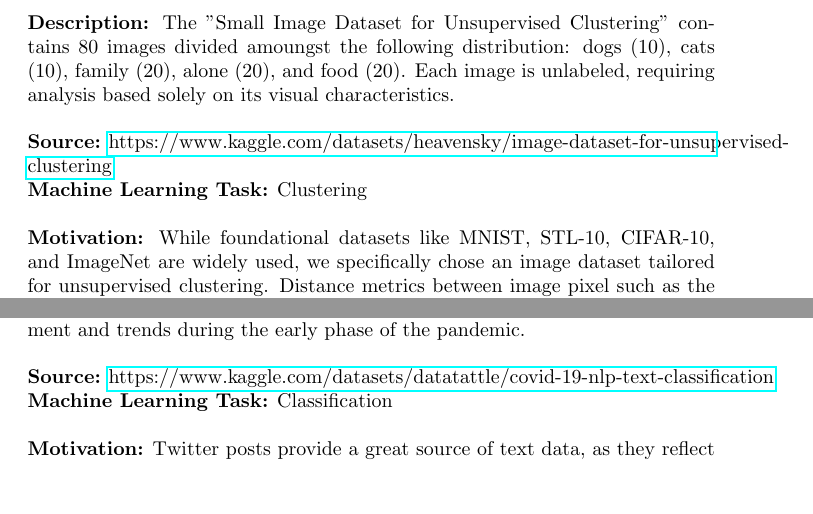
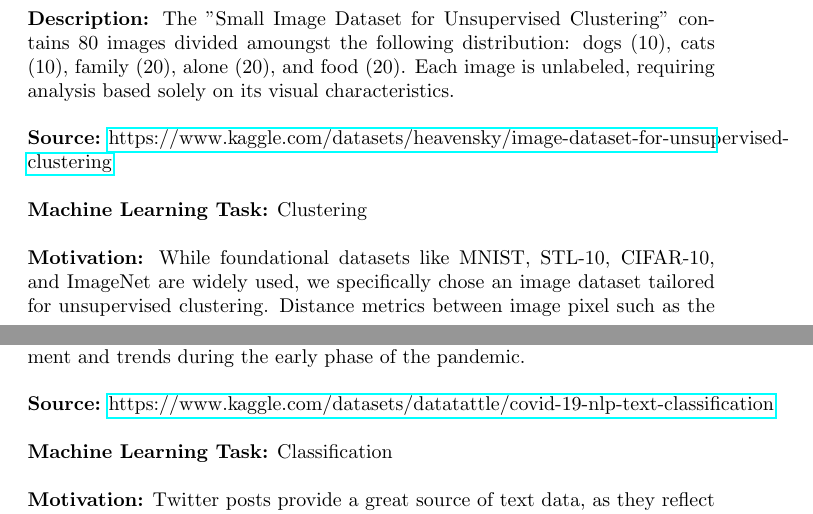
Before and after one commit to ALIENHZ1/ECE443_Term_Project, a LaTeX document (main.tex): two parts of pages 2 and 3 of 3, joined at a grey line, cut so that both start at the same text, the shorter picture padded with empty space. Compiled offline with pdfLaTeX.

Commit message:
issue with spacing

```diff
--- a/main.tex
+++ b/main.tex
@@ -52,7 +52,7 @@ The \textit{Gold Price Prediction} dataset provides historical financial data, i
 \textbf{Description:}
 The "Small Image Dataset for Unsupervised Clustering" contains 80 images divided amoungst the following distribution: dogs (10), cats (10), family (20), alone (20), and food (20). Each image is unlabeled, requiring analysis based solely on its visual characteristics.\\
 
-\textbf{Source:} \href{https://www.kaggle.com/datasets/heavensky/image-dataset-for-unsupervised-clustering}{https://www.kaggle.com/datasets/heavensky/image-dataset-for-unsupervised-clustering}
+\textbf{Source:} \href{https://www.kaggle.com/datasets/heavensky/image-dataset-for-unsupervised-clustering}{https://www.kaggle.com/datasets/heavensky/image-dataset-for-unsupervised-clustering} \\
 
 
 \textbf{Machine Learning Task:} Clustering \\
@@ -65,7 +65,7 @@ The "Small Image Dataset for Unsupervised Clustering" contains 80 images divided
 \textbf{Description:} The "Coronavirus Tweets NLP - Text Classification" dataset contains 3,798 tweets during the COVID-19 pandemic. Each tweet is annotated with one of five sentiment labels: extremely positive, positive, neutral, negative, or extremely negative. The dataset includes the text of each tweet, the user's location, and the date it was posted, enabling detailed analysis of public sentiment and trends during the early phase of the pandemic. \\
 
 \textbf{Source:}
-\href{https://www.kaggle.com/datasets/datatattle/covid-19-nlp-text-classification}{https://www.kaggle.com/datasets/datatattle/covid-19-nlp-text-classification}
+\href{https://www.kaggle.com/datasets/datatattle/covid-19-nlp-text-classification}{https://www.kaggle.com/datasets/datatattle/covid-19-nlp-text-classification} \\
 
 
 \textbf{Machine Learning Task:} Classification \\
```
